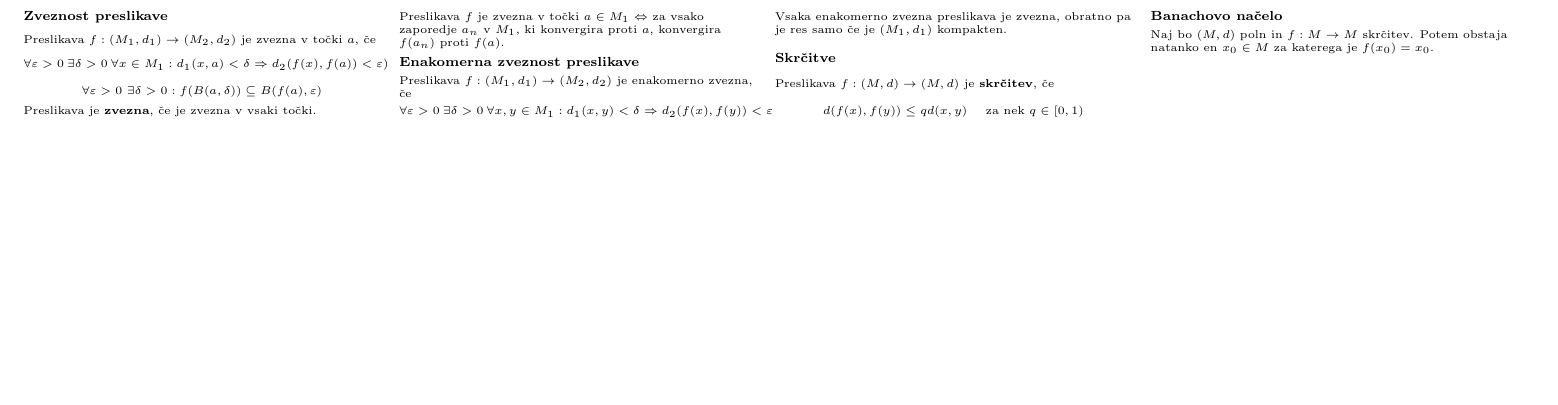
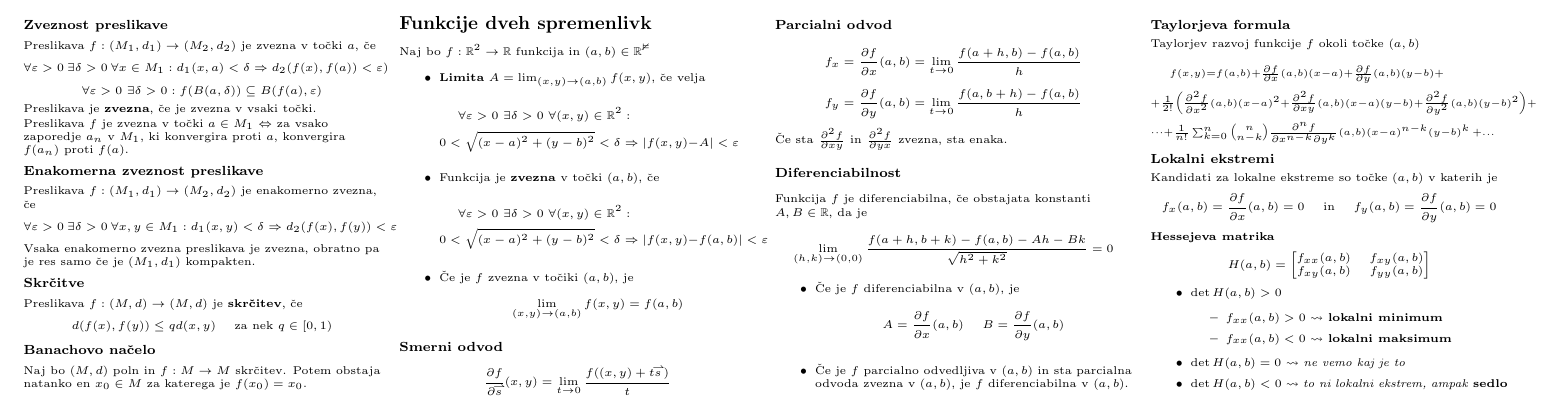
Before and after one commit to njezersek/Analiza-2-zapiski, a LaTeX document (ana.tex): part of page 2 of 2, cut at the place of the change, the shorter picture padded with empty space. Compiled offline with pdfLaTeX.

Commit message:
funkcije dveh spremenljivk

```diff
--- a/ana.tex
+++ b/ana.tex
@@ -313,5 +313,80 @@ Preslikava $f:(M, d) \to (M, d)$ je \textbf{skrčitev}, če
 \[d(f(x), f(y)) \leq q d(x,y) \quad \textmd{ za nek }q \in [0,1)\]
 \subsubsection{Banachovo načelo}
 Naj bo $(M,d)$ poln in $f:M\to M$ skrčitev. Potem obstaja natanko en $x_0 \in M$ za katerega je $f(x_0) = x_0$.
+
+\section{Funkcije dveh spremenlivk}
+Naj bo $f : \mathbb{R}^2 \to \mathbb{R}$ funkcija in $(a,b) \in \mathbb{R^2}$
+\begin{itemize}
+    \item \textbf{Limita} $A = \lim_{(x,y) \to (a,b)} f(x,y)$, če velja
+    \begin{multline*}
+            \forall \varepsilon > 0\ \exists \delta > 0\ \forall (x,y) \in \mathbb{R}^2 :\\ 0 < \sqrt{(x-a)^2+(y-b)^2} < \delta \Rightarrow |f(x,y) - A| < \varepsilon
+    \end{multline*}
+    \item Funkcija je \textbf{zvezna} v točki $(a,b)$, če
+    \begin{multline*}
+            \forall \varepsilon > 0\ \exists \delta > 0\ \forall (x,y) \in \mathbb{R}^2 :\\ 0 < \sqrt{(x-a)^2+(y-b)^2} < \delta \Rightarrow |f(x,y) - f(a,b)| < \varepsilon
+    \end{multline*}
+    \item Če je $f$ zvezna v točiki $(a,b)$, je
+    \[\lim_{(x,y) \to (a,b)} f(x,y) = f(a,b) \]
+\end{itemize}
+\subsubsection{Smerni odvod}
+\[\frac{\partial f}{\partial \vect{s}}(x,y) = \lim_{t \to 0} \frac{f((x,y) + t\vect{s}\,)}{t}\]
+
+\subsubsection{Parcialni odvod}
+\[f_x = \frac{\partial f}{\partial x} (a,b) = \lim_{t \to 0} \frac{f(a + h, b) - f(a,b)}{h}\]
+\[f_y = \frac{\partial f}{\partial y} (a,b) = \lim_{t \to 0} \frac{f(a, b + h) - f(a,b)}{h}\]
+Če sta $\frac{\partial^2 f}{\partial xy}$ in $\frac{\partial^2 f}{\partial yx}$ zvezna, sta enaka.
+
+\subsubsection{Diferenciabilnost}
+Funkcija $f$ je diferenciabilna, če obstajata konstanti $A, B \in \mathbb{R}$, da je
+\[ \lim_{(h,k) \to (0,0)} \frac{f(a+h, b+k) - f(a,b) - Ah - Bk}{\sqrt{h^2 + k^2}} = 0\]
+\begin{itemize}
+    \item Če je $f$ diferenciabilna v $(a,b)$, je
+    \begin{equation*}
+        \begin{aligned}
+            A = \frac{\partial f}{\partial x} (a,b) &&
+            B = \frac{\partial f}{\partial y} (a,b)
+        \end{aligned}
+    \end{equation*}
+    \item Če je $f$ parcialno odvedljiva v $(a,b)$ in sta parcialna odvoda zvezna v $(a,b)$, je $f$ diferenciabilna v $(a,b)$.
+\end{itemize}
+
+\subsubsection{Taylorjeva formula}
+Taylorjev razvoj funkcije $f$ okoli točke $(a,b)$
+\begin{multline*}
+    \scriptstyle{
+    f(x,y) = f(a,b) + \frac{\partial f}{\partial x} (a,b)(x-a) + \frac{\partial f}{\partial y} (a,b)(y-b) +
+    }\\
+    \scriptstyle{
+        + \frac{1}{2!}\left( \frac{\partial^2 f}{\partial x^2}(a,b) (x-a)^2 + \frac{\partial^2 f}{\partial xy} (a,b)(x-a)(y-b) + \frac{\partial^2 f}{\partial y^2}(a,b)(y-b)^2 \right) +
+    }\\
+    \scriptstyle{
+        \dots + \frac{1}{n!} \sum_{k=0}^{n} \binom{n}{n-k} \frac{\partial^n f}{\partial x^{n-k} \partial y^{k}} (a,b)(x-a)^{n-k} (y-b)^k\, + \dots
+    }
+\end{multline*}
+
+\subsubsection{Lokalni ekstremi}
+Kandidati za lokalne ekstreme so točke $(a,b)$ v katerih je
+\begin{equation*}
+    \begin{aligned}
+        f_x(a,b) = \frac{\partial f}{\partial x} (a,b) = 0 &&
+        \textmd{in} &&
+        f_y(a,b) = \frac{\partial f}{\partial y} (a,b)= 0
+    \end{aligned}
+\end{equation*}
+
+\textbf{Hessejeva matrika}
+\[H(a,b) = \begin{bmatrix}
+    f_{xx}(a,b) & f_{xy}(a,b) \\
+    f_{xy}(a,b) & f_{yy}(a,b) \\
+\end{bmatrix}\]
+\begin{itemize}
+    \item $ \det H(a,b) > 0$
+    \begin{itemize}
+        \item $f_{xx}(a,b) > 0$ $\leadsto$ \textbf{lokalni minimum}
+        \item $f_{xx}(a,b) < 0$ $\leadsto$ \textbf{lokalni maksimum}
+    \end{itemize}
+    \item $ \det H(a,b) = 0$ $\leadsto$ \emph{ne vemo kaj je to}
+    \item $ \det H(a,b) < 0$ $\leadsto$ \emph{to ni lokalni ekstrem, ampak} \textbf{sedlo}
+\end{itemize}
 \end{multicols}
 \end{document}
```
Also changed, not shown: ana.pdf.
